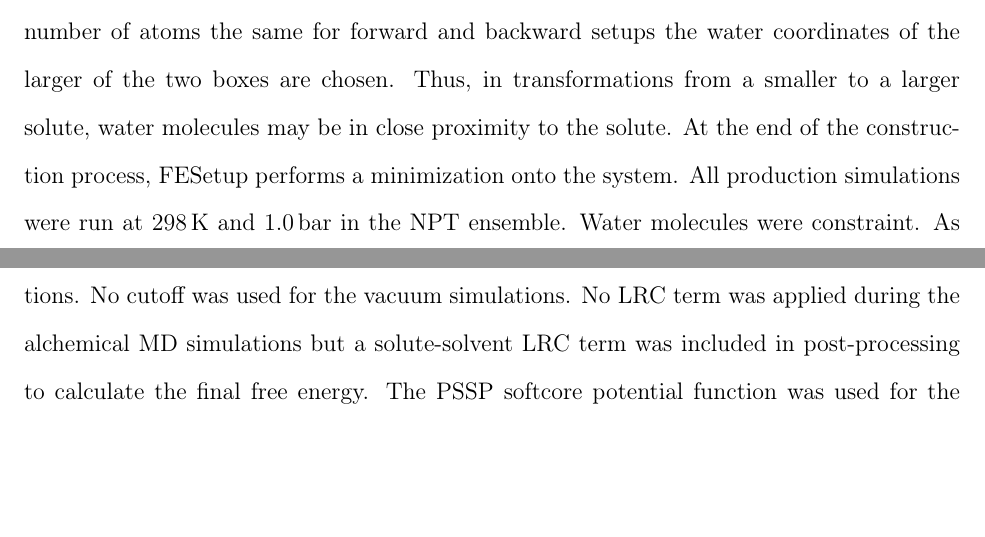
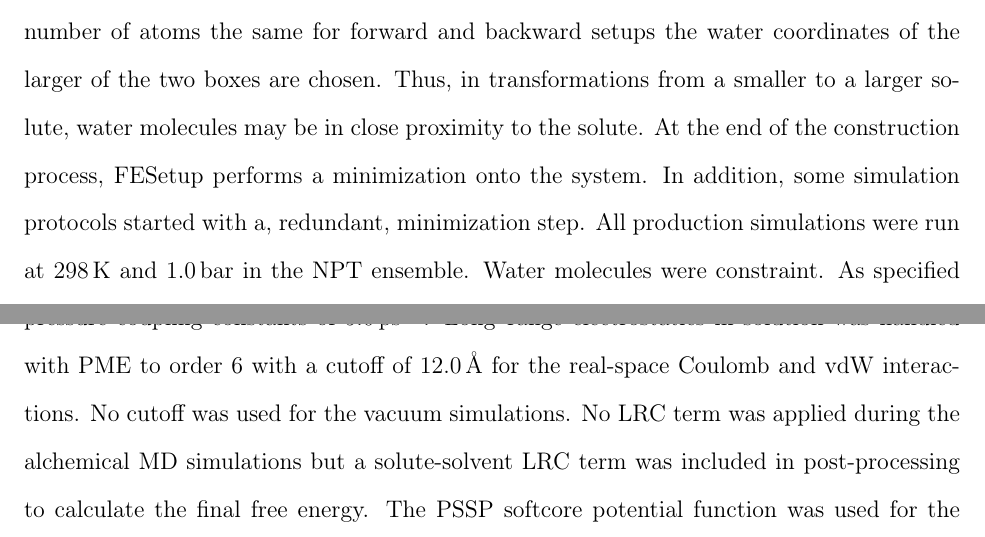
Before and after one commit to MobleyLab/relative-solvation-paper, a LaTeX paper (reprod.tex): two parts of pages 15 and 17 of 50, joined at a grey line, cut so that both start at the same text, the shorter picture padded with empty space. Compiled offline with pdfLaTeX; a LaTeX package or settings file that is missing is left out.

Commit message:
issue #58

```diff
--- a/reprod.tex
+++ b/reprod.tex
@@ -576,7 +576,9 @@ equilibrated but the final perturbed system combined from those, potentially
 differently sized solutes.  To make the number of atoms the same for forward
 and backward setups the water coordinates of the larger of the two boxes are
 chosen.  Thus, in transformations from a smaller to a larger solute, water
-molecules may be in close proximity to the solute. At the end of the
-construction process, FESetup performs a minimization onto the system.
-All production simulations were run at \SI{298}{K} and \SI{1.0}{bar}
-in the NPT ensemble.  Water molecules were constraint.  As specified
+molecules may be in close proximity to the solute.  At the end of the
+construction process, FESetup performs a minimization onto the
+system.  In addition, some simulation protocols started with a,
+redundant, minimization step.  All production simulations were run at
+\SI{298}{K} and \SI{1.0}{bar} in the NPT ensemble.  Water molecules
+were constraint.  As specified below, some software performed a second
```
Also changed, not shown: reprod.tex (9 more changed lines).
